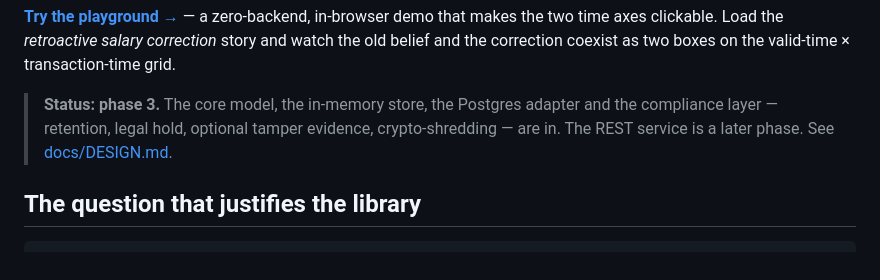
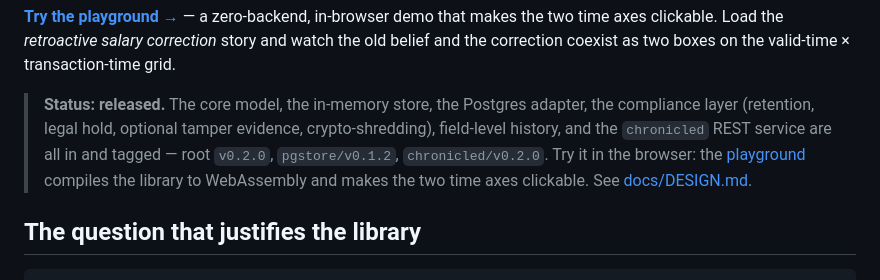
Before and after one commit to zkrebbekx/chronicle, a Markdown page: README.md, the part around the change. Drawn GitHub-style.

Commit message:
docs(readme): status is released, not phase 3
The status blockquote predated phases 4 and 5. All five phases are shipped and
tagged (root v0.2.0, pgstore/v0.1.2, chronicled/v0.2.0), and the browser
playground is live; say so, and link it.

```diff
--- a/README.md
+++ b/README.md
@@ -48,9 +48,13 @@ in-browser demo that makes the two time axes clickable. Load the *retroactive
 salary correction* story and watch the old belief and the correction coexist as
 two boxes on the valid-time × transaction-time grid.
 
-> **Status: phase 3.** The core model, the in-memory store, the Postgres
-> adapter and the compliance layer — retention, legal hold, optional tamper
-> evidence, crypto-shredding — are in. The REST service is a later phase. See
+> **Status: released.** The core model, the in-memory store, the Postgres
+> adapter, the compliance layer (retention, legal hold, optional tamper
+> evidence, crypto-shredding), field-level history, and the `chronicled` REST
+> service are all in and tagged — root `v0.2.0`, `pgstore/v0.1.2`,
+> `chronicled/v0.2.0`. Try it in the browser: the
+> [playground](https://zkrebbekx.github.io/chronicle/) compiles the library to
+> WebAssembly and makes the two time axes clickable. See
 > [docs/DESIGN.md](docs/DESIGN.md).
 
 ## The question that justifies the library
```
